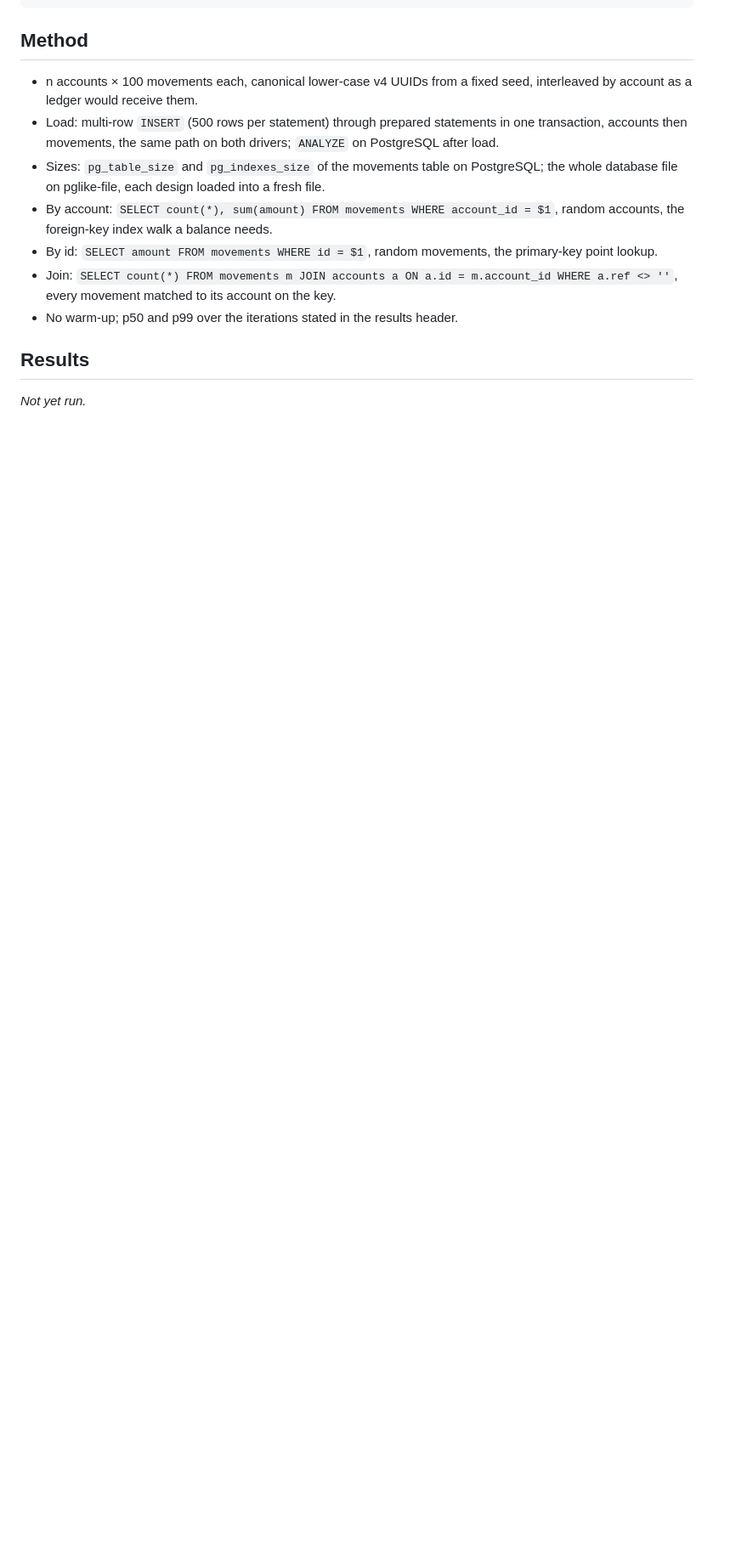
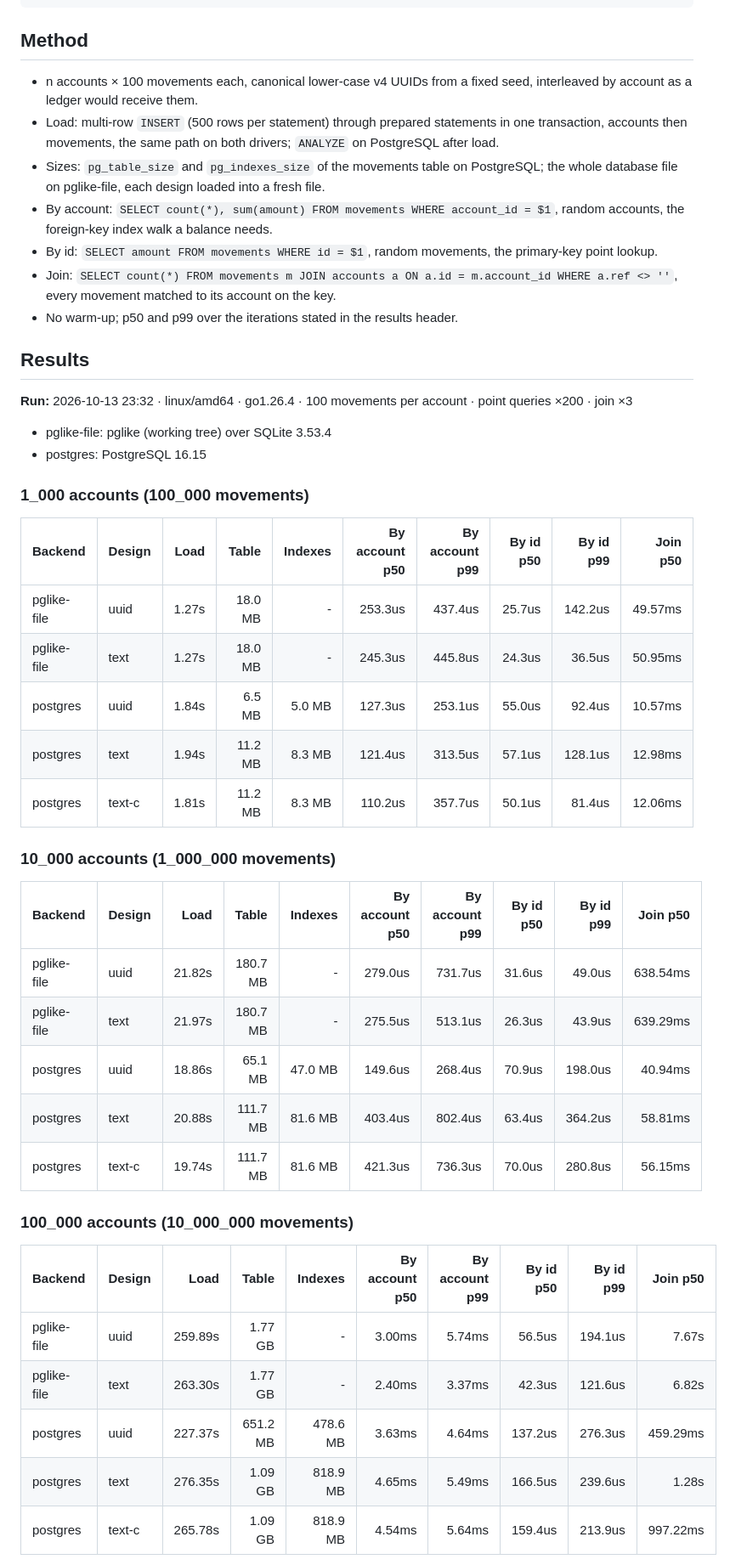
Before and after one commit to drummonds/go-postgres, a Markdown page: research-uuid-keys.md, the part around one of its changes. Shown at 85% size. GitHub-like rendering; blank space fills up the shorter version.

Commit message:
UUID-vs-TEXT key study: results of the 2026-10-13 run
pglike-file over the working tree, PostgreSQL 16.15, 1k/10k/100k
accounts. On PostgreSQL TEXT keys cost 1.71x the table and index bytes
at every scale, and at 100k accounts 1.2-1.3x the point lookups and
2.8x the join; on pglike the two designs are the same bytes and within
noise. Analysis and recommendation still to write.

Co-Authored-By: Claude Fable 5.1 <noreply@anthropic.com>

```diff
--- a/research-uuid-keys.md
+++ b/research-uuid-keys.md
@@ -67,4 +67,38 @@ CREATE INDEX movements_<design>_account ON movements_<design> (account_id);
 ## Results
 
 <!-- results:start -->
-_Not yet run._
+**Run:** 2026-10-13 23:32 · linux/amd64 · go1.26.4 · 100 movements per account · point queries ×200 · join ×3
+
+- pglike-file: pglike (working tree) over SQLite 3.53.4
+- postgres: PostgreSQL 16.15
+
+### 1_000 accounts (100_000 movements)
+
+| Backend | Design | Load | Table | Indexes | By account p50 | By account p99 | By id p50 | By id p99 | Join p50 |
+|---|---|---:|---:|---:|---:|---:|---:|---:|---:|
+| pglike-file | uuid | 1.27s | 18.0 MB | - | 253.3us | 437.4us | 25.7us | 142.2us | 49.57ms |
+| pglike-file | text | 1.27s | 18.0 MB | - | 245.3us | 445.8us | 24.3us | 36.5us | 50.95ms |
+| postgres | uuid | 1.84s | 6.5 MB | 5.0 MB | 127.3us | 253.1us | 55.0us | 92.4us | 10.57ms |
+| postgres | text | 1.94s | 11.2 MB | 8.3 MB | 121.4us | 313.5us | 57.1us | 128.1us | 12.98ms |
+| postgres | text-c | 1.81s | 11.2 MB | 8.3 MB | 110.2us | 357.7us | 50.1us | 81.4us | 12.06ms |
+
+### 10_000 accounts (1_000_000 movements)
+
+| Backend | Design | Load | Table | Indexes | By account p50 | By account p99 | By id p50 | By id p99 | Join p50 |
+|---|---|---:|---:|---:|---:|---:|---:|---:|---:|
+| pglike-file | uuid | 21.82s | 180.7 MB | - | 279.0us | 731.7us | 31.6us | 49.0us | 638.54ms |
+| pglike-file | text | 21.97s | 180.7 MB | - | 275.5us | 513.1us | 26.3us | 43.9us | 639.29ms |
+| postgres | uuid | 18.86s | 65.1 MB | 47.0 MB | 149.6us | 268.4us | 70.9us | 198.0us | 40.94ms |
+| postgres | text | 20.88s | 111.7 MB | 81.6 MB | 403.4us | 802.4us | 63.4us | 364.2us | 58.81ms |
+| postgres | text-c | 19.74s | 111.7 MB | 81.6 MB | 421.3us | 736.3us | 70.0us | 280.8us | 56.15ms |
+
+### 100_000 accounts (10_000_000 movements)
+
+| Backend | Design | Load | Table | Indexes | By account p50 | By account p99 | By id p50 | By id p99 | Join p50 |
+|---|---|---:|---:|---:|---:|---:|---:|---:|---:|
+| pglike-file | uuid | 259.89s | 1.77 GB | - | 3.00ms | 5.74ms | 56.5us | 194.1us | 7.67s |
+| pglike-file | text | 263.30s | 1.77 GB | - | 2.40ms | 3.37ms | 42.3us | 121.6us | 6.82s |
+| postgres | uuid | 227.37s | 651.2 MB | 478.6 MB | 3.63ms | 4.64ms | 137.2us | 276.3us | 459.29ms |
+| postgres | text | 276.35s | 1.09 GB | 818.9 MB | 4.65ms | 5.49ms | 166.5us | 239.6us | 1.28s |
+| postgres | text-c | 265.78s | 1.09 GB | 818.9 MB | 4.54ms | 5.64ms | 159.4us | 213.9us | 997.22ms |
+
```
Also changed, not shown: other parts of research-uuid-keys.md (+15 -0 lines).
